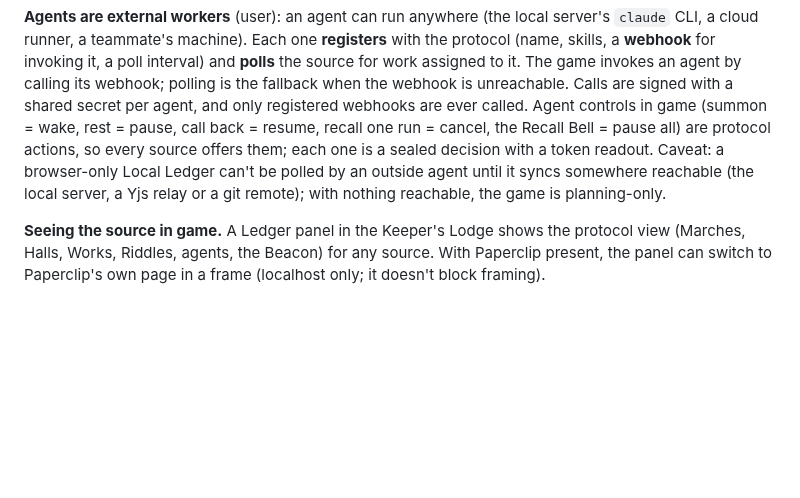
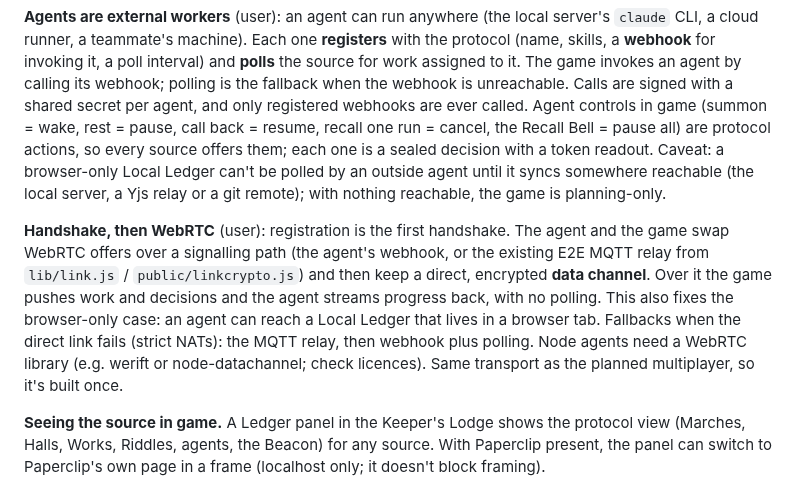
Before and after one commit to thenewurbankid-web/claude_quest, a Markdown page: PLAN-engine.md, the part around the change. Rendered like a GitHub page; blank space fills up the shorter version.

Commit message:
PLAN-engine: agent handshake sets up a WebRTC data channel (relay and polling as fallbacks)
Co-Authored-By: Claude Opus 5.5 <noreply@anthropic.com>

```diff
--- a/PLAN-engine.md
+++ b/PLAN-engine.md
@@ -178,6 +178,14 @@ each one is a sealed decision with a token readout. Caveat: a browser-only Local
 outside agent until it syncs somewhere reachable (the local server, a Yjs relay or a git remote); with nothing
 reachable, the game is planning-only.
 
+**Handshake, then WebRTC** (user): registration is the first handshake. The agent and the game swap WebRTC offers
+over a signalling path (the agent's webhook, or the existing E2E MQTT relay from `lib/link.js` / `public/linkcrypto.js`)
+and then keep a direct, encrypted **data channel**. Over it the game pushes work and decisions and the agent streams
+progress back, with no polling. This also fixes the browser-only case: an agent can reach a Local Ledger that lives
+in a browser tab. Fallbacks when the direct link fails (strict NATs): the MQTT relay, then webhook plus polling.
+Node agents need a WebRTC library (e.g. werift or node-datachannel; check licences). Same transport as the planned
+multiplayer, so it's built once.
+
 **Seeing the source in game.** A Ledger panel in the Keeper's Lodge shows the protocol view (Marches, Halls, Works,
 Riddles, agents, the Beacon) for any source. With Paperclip present, the panel can switch to Paperclip's own page in
 a frame (localhost only; it doesn't block framing).
```
